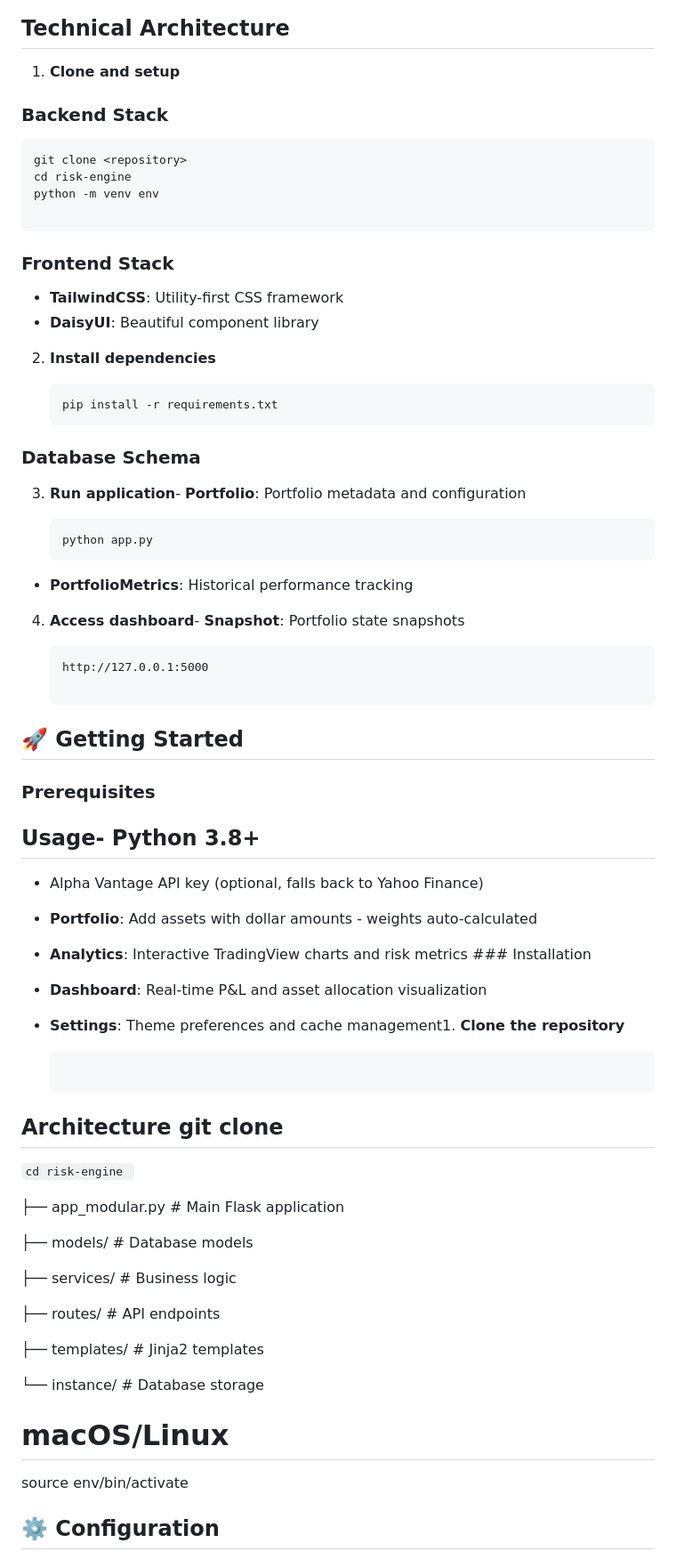
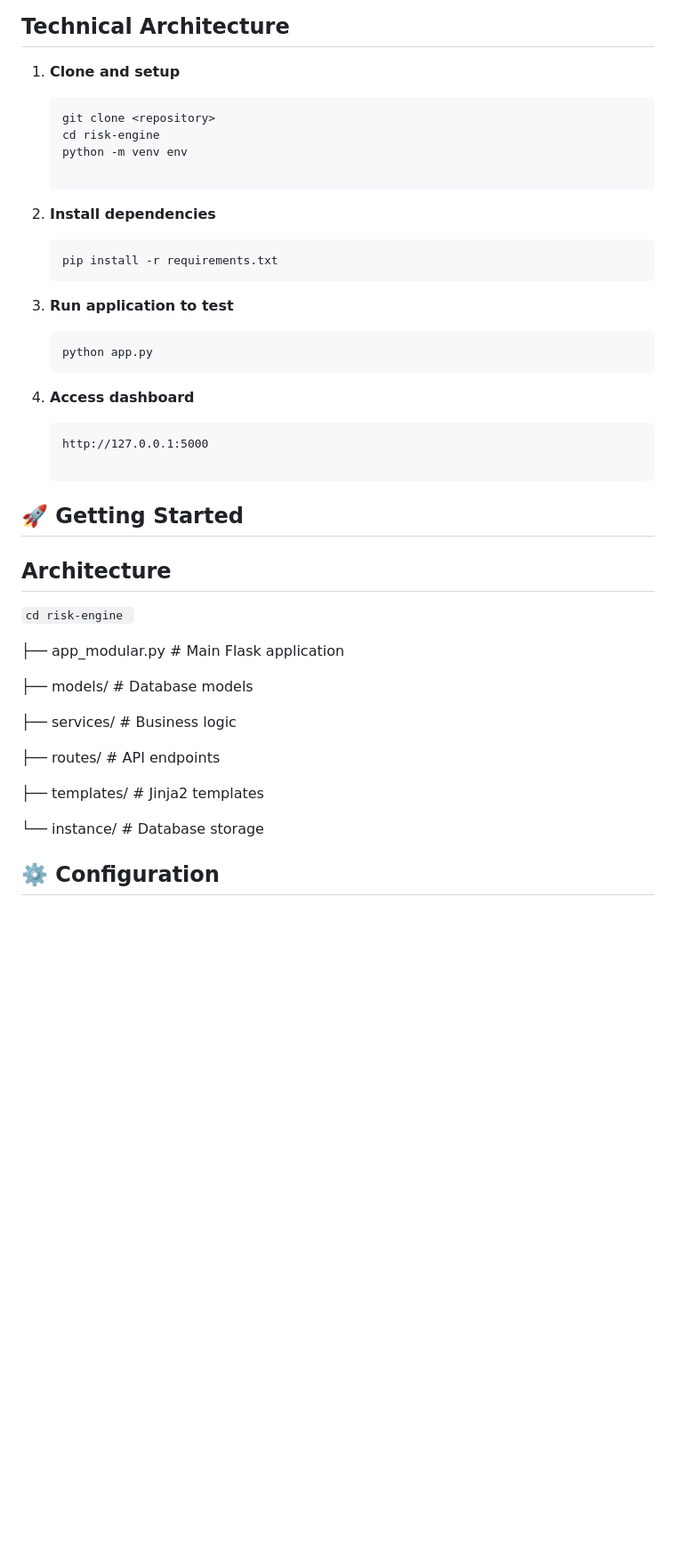
Before and after one commit to AndreiN404/Risk-Monitoring, a Markdown page: README.md, the part around the change printed below. Shown: that part at 89% size. GitHub-like rendering; blank space fills up the shorter version.

````diff
--- a/README.md
+++ b/README.md
@@ -24,7 +24,6 @@ A Flask-based portfolio risk management application with real-time analytics and
 ##  Technical Architecture
 
 1. **Clone and setup**
-### Backend Stack
 
    ```bash
    git clone <repository>
@@ -33,54 +32,26 @@ A Flask-based portfolio risk management application with real-time analytics and
 
    ```
 
-### Frontend Stack
-
-- **TailwindCSS**: Utility-first CSS framework
-- **DaisyUI**: Beautiful component library
-
 2. **Install dependencies**
 
    ```bash
    pip install -r requirements.txt
    ```
 
-### Database Schema
-
-3. **Run application**- **Portfolio**: Portfolio metadata and configuration
+3. **Run application to test**
 
    ```bash
    python app.py
    ```
 
-- **PortfolioMetrics**: Historical performance tracking
-
-4. **Access dashboard**- **Snapshot**: Portfolio state snapshots
-
+4. **Access dashboard**
    ```
    http://127.0.0.1:5000
 
    ```
 ## 🚀 Getting Started
 
-### Prerequisites
-
-##  Usage- Python 3.8+
-
-- Alpha Vantage API key (optional, falls back to Yahoo Finance)
-
-- **Portfolio**: Add assets with dollar amounts - weights auto-calculated
-
-- **Analytics**: Interactive TradingView charts and risk metrics  ### Installation
-
-- **Dashboard**: Real-time P&L and asset allocation visualization
-
-- **Settings**: Theme preferences and cache management1. **Clone the repository**
-
-   ```bash
-
-##  Architecture   git clone <repository-url>
-
-
+##  Architecture
 
 ``` cd risk-engine  ```
 
@@ -96,9 +67,5 @@ A Flask-based portfolio risk management application with real-time analytics and
 
 └── instance/               # Database storage
 
-# macOS/Linux
-
-   source env/bin/activate
-
 ## ⚙️ Configuration
 
````
Also changed, not shown: other parts of README.md (+1 -20 lines).
